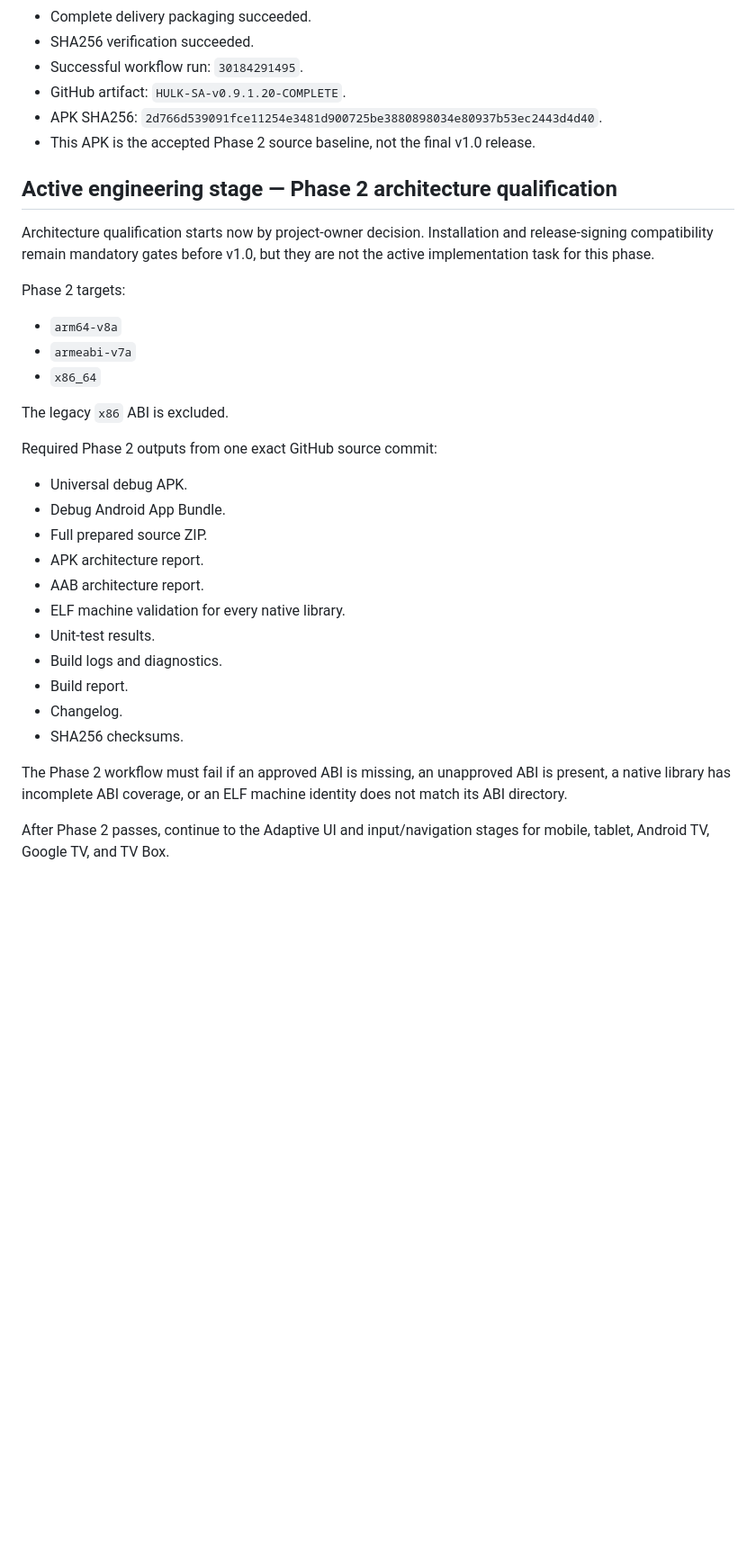
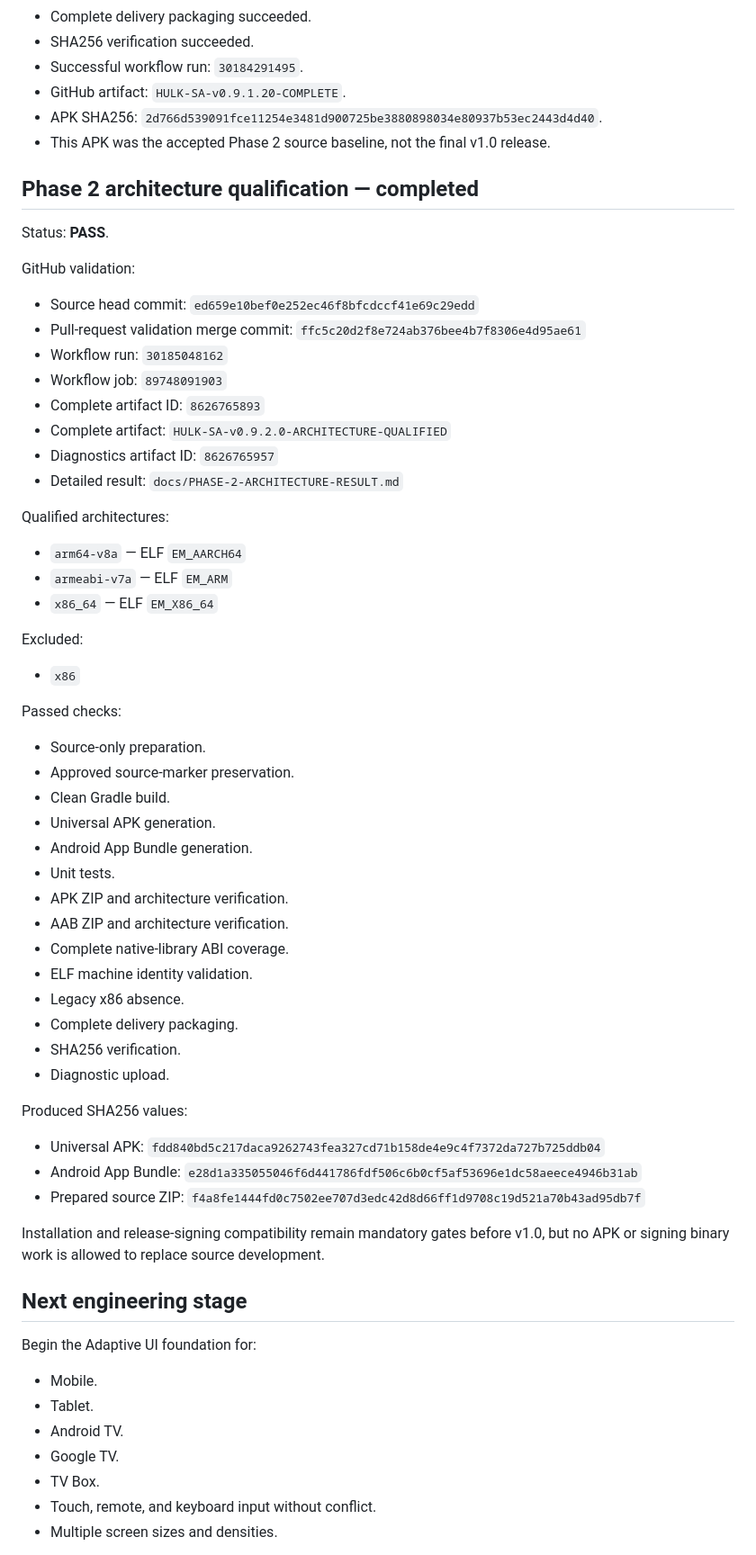
Before and after one commit to azoozrm/-HULK-SA-Android, a Markdown page: docs/OFFICIAL-PROJECT-PLAN.md, the part around one of its changes. Shown at 90% size. Rendered like a GitHub page; blank space fills up the shorter version.

Commit message:
Phase 2: mark architecture qualification complete in official plan

```diff
--- a/docs/OFFICIAL-PROJECT-PLAN.md
+++ b/docs/OFFICIAL-PROJECT-PLAN.md
@@ -104,34 +107,67 @@ Open validation PR:
 - Successful workflow run: `30184291495`.
 - GitHub artifact: `HULK-SA-v0.9.1.20-COMPLETE`.
 - APK SHA256: `2d766d539091fce11254e3481d900725be3880898034e80937b53ec2443d4d40`.
-- This APK is the accepted Phase 2 source baseline, not the final v1.0 release.
+- This APK was the accepted Phase 2 source baseline, not the final v1.0 release.
 
-## Active engineering stage — Phase 2 architecture qualification
+## Phase 2 architecture qualification — completed
 
-Architecture qualification starts now by project-owner decision. Installation and release-signing compatibility remain mandatory gates before v1.0, but they are not the active implementation task for this phase.
+Status: **PASS**.
 
-Phase 2 targets:
+GitHub validation:
 
-- `arm64-v8a`
-- `armeabi-v7a`
-- `x86_64`
+- Source head commit: `ed659e10bef0e252ec46f8bfcdccf41e69c29edd`
+- Pull-request validation merge commit: `ffc5c20d2f8e724ab376bee4b7f8306e4d95ae61`
+- Workflow run: `30185048162`
+- Workflow job: `89748091903`
+- Complete artifact ID: `8626765893`
+- Complete artifact: `HULK-SA-v0.9.2.0-ARCHITECTURE-QUALIFIED`
+- Diagnostics artifact ID: `8626765957`
+- Detailed result: `docs/PHASE-2-ARCHITECTURE-RESULT.md`
 
-The legacy `x86` ABI is excluded.
+Qualified architectures:
 
-Required Phase 2 outputs from one exact GitHub source commit:
+- `arm64-v8a` — ELF `EM_AARCH64`
+- `armeabi-v7a` — ELF `EM_ARM`
+- `x86_64` — ELF `EM_X86_64`
 
-- Universal debug APK.
-- Debug Android App Bundle.
-- Full prepared source ZIP.
-- APK architecture report.
-- AAB architecture report.
-- ELF machine validation for every native library.
-- Unit-test results.
-- Build logs and diagnostics.
-- Build report.
-- Changelog.
-- SHA256 checksums.
+Excluded:
 
-The Phase 2 workflow must fail if an approved ABI is missing, an unapproved ABI is present, a native library has incomplete ABI coverage, or an ELF machine identity does not match its ABI directory.
+- `x86`
 
-After Phase 2 passes, continue to the Adaptive UI and input/navigation stages for mobile, tablet, Android TV, Google TV, and TV Box.
+Passed checks:
+
+- Source-only preparation.
+- Approved source-marker preservation.
+- Clean Gradle build.
+- Universal APK generation.
+- Android App Bundle generation.
+- Unit tests.
+- APK ZIP and architecture verification.
+- AAB ZIP and architecture verification.
+- Complete native-library ABI coverage.
+- ELF machine identity validation.
+- Legacy x86 absence.
+- Complete delivery packaging.
+- SHA256 verification.
+- Diagnostic upload.
+
+Produced SHA256 values:
+
+- Universal APK: `fdd840bd5c217daca9262743fea327cd71b158de4e9c4f7372da727b725ddb04`
+- Android App Bundle: `e28d1a335055046f6d441786fdf506c6b0cf5af53696e1dc58aeece4946b31ab`
+- Prepared source ZIP: `f4a8fe1444fd0c7502ee707d3edc42d8d66ff1d9708c19d521a70b43ad95db7f`
+
+Installation and release-signing compatibility remain mandatory gates before v1.0, but no APK or signing binary work is allowed to replace source development.
+
+## Next engineering stage
+
+Begin the Adaptive UI foundation for:
+
+- Mobile.
+- Tablet.
+- Android TV.
+- Google TV.
+- TV Box.
+- Touch, remote, and keyboard input without conflict.
+- Multiple screen sizes and densities.
+
```
Also changed, not shown: other parts of docs/OFFICIAL-PROJECT-PLAN.md (+11 -2 lines).
